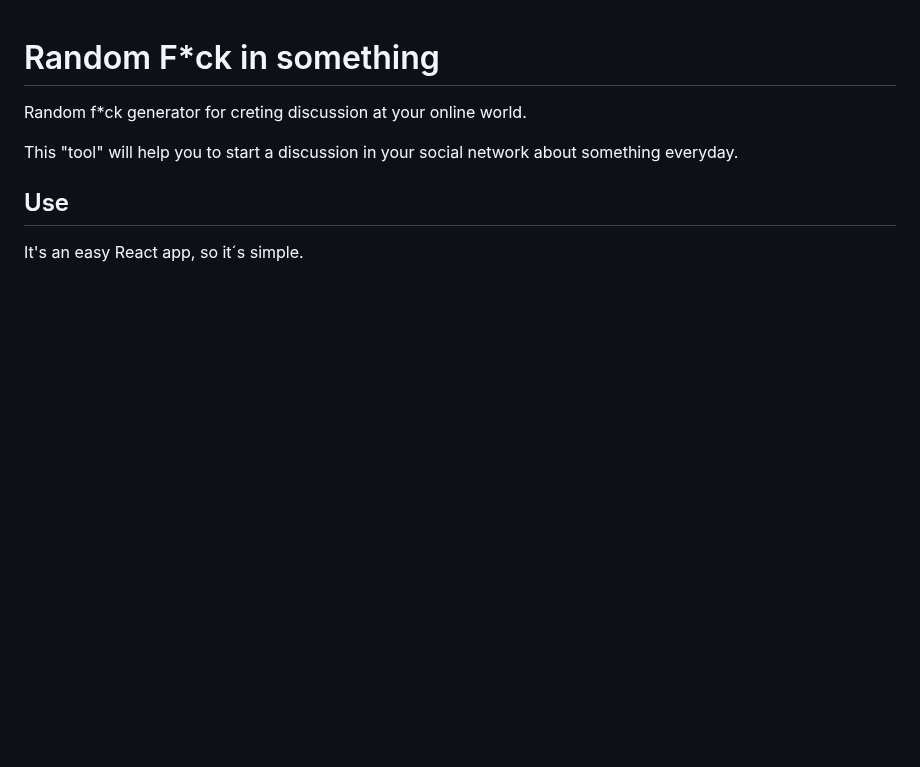
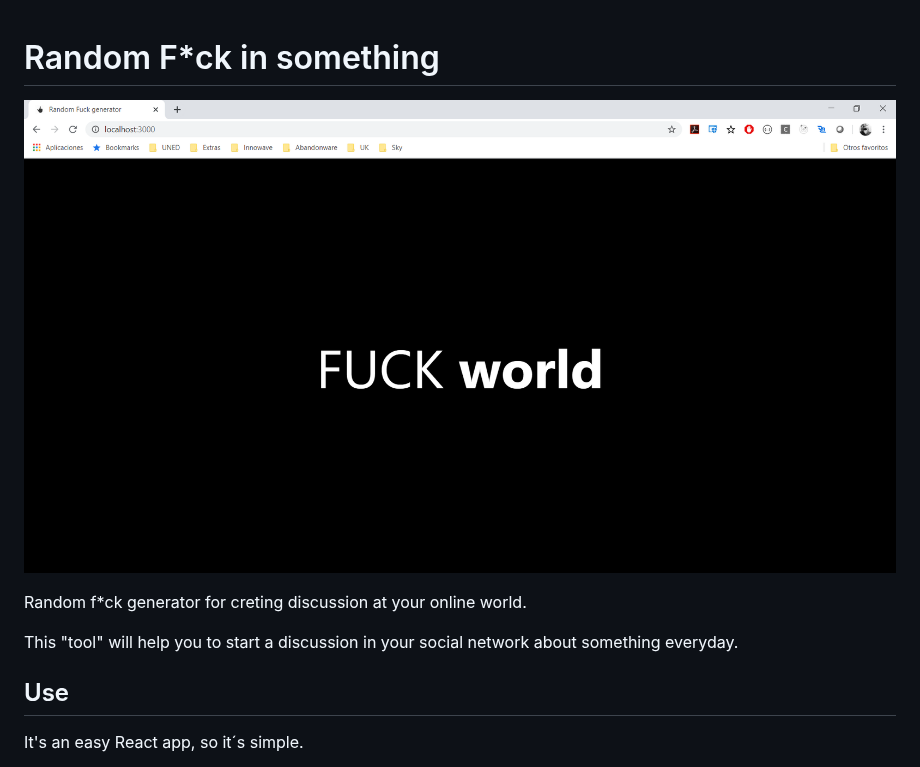
Before and after one commit to jhderojasUVa/randomfuckwork, a Markdown page: README.md, the part around the change. Drawn GitHub-style; pictures changed too: example.png (added); blank space fills up the shorter version.

```diff
--- a/README.md
+++ b/README.md
@@ -1,4 +1,6 @@
 # Random F*ck in something
+
+![Example of running application](example.png)
 
 Random f*ck generator for creting discussion at your online world.
 
```
Also changed, not shown: 2 other files.
